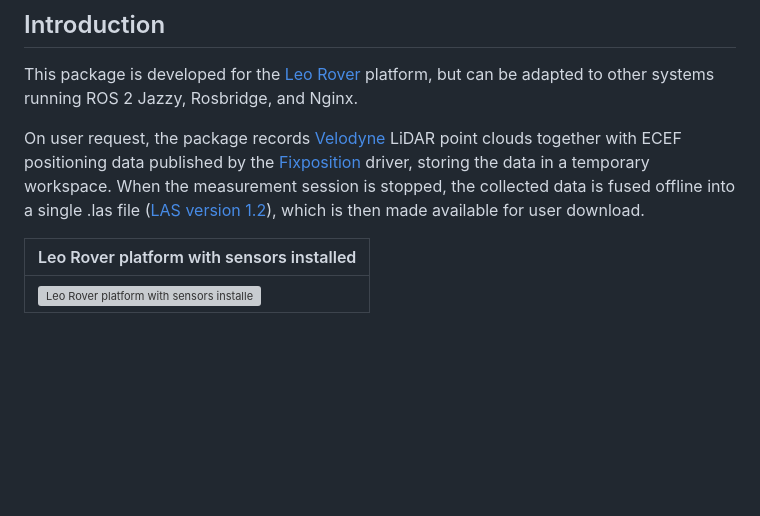
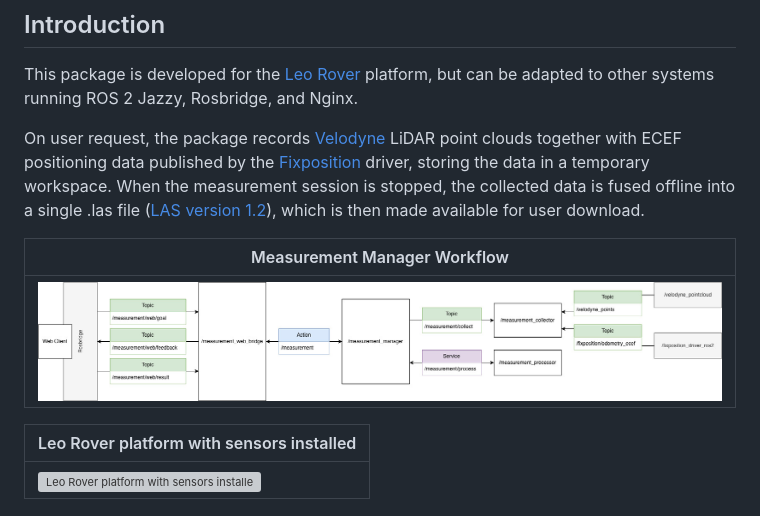
Before and after one commit to s3gf4u17/ros2_lidar_georeference, a Markdown page: README.md, the part around the change. GitHub-like rendering; pictures changed too: image/measurement_manager.jpg (added); blank space fills up the shorter version; grey boxes are pictures that could not be loaded.

Commit message:
measurement manager diagram

```diff
--- a/README.md
+++ b/README.md
@@ -5,6 +5,10 @@
 This package is developed for the [Leo Rover](https://www.leorover.tech/) platform, but can be adapted to other systems running ROS 2 Jazzy, Rosbridge, and Nginx.
 
 On user request, the package records [Velodyne](https://github.com/ros-drivers/velodyne) LiDAR point clouds together with ECEF positioning data published by the [Fixposition](https://github.com/fixposition/fixposition_driver) driver, storing the data in a temporary workspace. When the measurement session is stopped, the collected data is fused offline into a single .las file ([LAS version 1.2](https://liblas.org/_static/files/specifications/asprs_las_format_v12.pdf)), which is then made available for user download.
+
+| Measurement Manager Workflow |
+|----------|
+| ![Measurement Manager Workflow](image/measurement_manager.jpg) |
 
 | Leo Rover platform with sensors installed |
 |----------|
```
